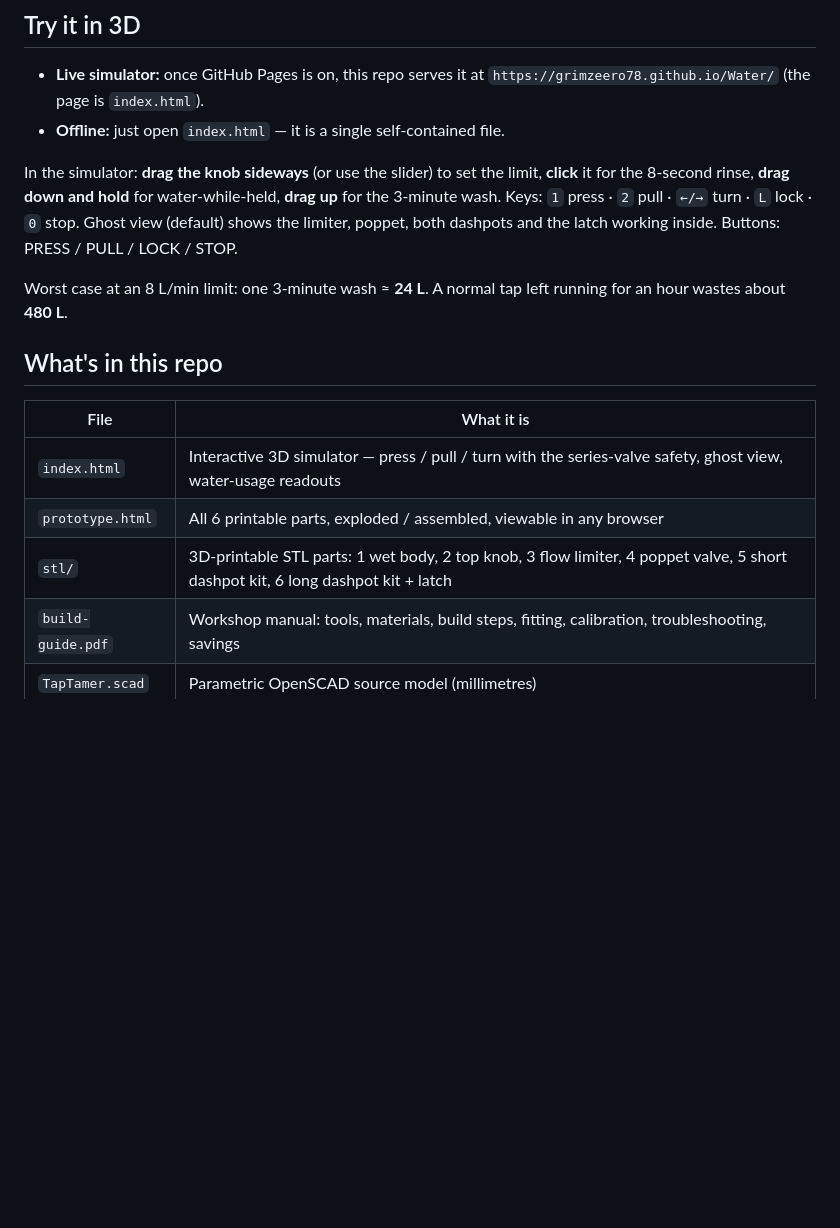
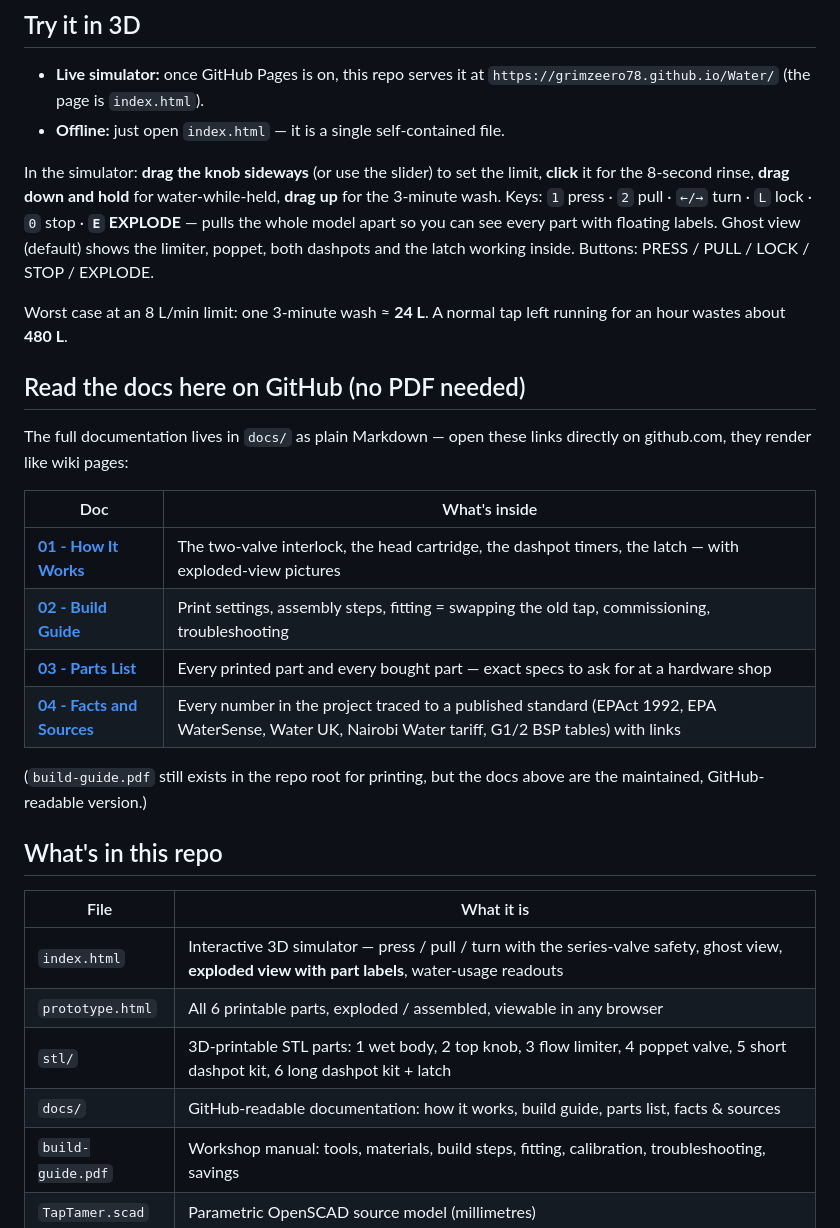
Before and after one commit to Grimzeero78/Water, a Markdown page: README.md, the part around the change. Rendered like a GitHub page; blank space fills up the shorter version.

```diff
--- a/README.md
+++ b/README.md
@@ -20,19 +20,37 @@ Two valves sit **in series** inside **one compact head cartridge** on top of the
 In the simulator: **drag the knob sideways** (or use the slider) to set the limit,
 **click** it for the 8-second rinse, **drag down and hold** for water-while-held,
 **drag up** for the 3-minute wash. Keys: `1` press · `2` pull · `←/→` turn ·
-`L` lock · `0` stop. Ghost view (default) shows the limiter, poppet, both dashpots
-and the latch working inside. Buttons: PRESS / PULL / LOCK / STOP.
+`L` lock · `0` stop · **`E` EXPLODE** — pulls the whole model apart so you can
+see every part with floating labels. Ghost view (default) shows the limiter,
+poppet, both dashpots and the latch working inside. Buttons: PRESS / PULL / LOCK /
+STOP / EXPLODE.
 
 Worst case at an 8 L/min limit: one 3-minute wash ≈ **24 L**. A normal tap left
 running for an hour wastes about **480 L**.
+
+## Read the docs here on GitHub (no PDF needed)
+
+The full documentation lives in `docs/` as plain Markdown — open these links
+directly on github.com, they render like wiki pages:
+
+| Doc | What's inside |
+|---|---|
+| **[01 - How It Works](docs/01-HOW-IT-WORKS.md)** | The two-valve interlock, the head cartridge, the dashpot timers, the latch — with exploded-view pictures |
+| **[02 - Build Guide](docs/02-BUILD-GUIDE.md)** | Print settings, assembly steps, fitting = swapping the old tap, commissioning, troubleshooting |
+| **[03 - Parts List](docs/03-PARTS-LIST.md)** | Every printed part and every bought part — exact specs to ask for at a hardware shop |
+| **[04 - Facts and Sources](docs/04-FACTS-AND-SOURCES.md)** | Every number in the project traced to a published standard (EPAct 1992, EPA WaterSense, Water UK, Nairobi Water tariff, G1/2 BSP tables) with links |
+
+(`build-guide.pdf` still exists in the repo root for printing, but the docs
+above are the maintained, GitHub-readable version.)
 
 ## What's in this repo
 
 | File | What it is |
 |---|---|
-| `index.html` | Interactive 3D simulator — press / pull / turn with the series-valve safety, ghost view, water-usage readouts |
+| `index.html` | Interactive 3D simulator — press / pull / turn with the series-valve safety, ghost view, **exploded view with part labels**, water-usage readouts |
 | `prototype.html` | All 6 printable parts, exploded / assembled, viewable in any browser |
 | `stl/` | 3D-printable STL parts: 1 wet body, 2 top knob, 3 flow limiter, 4 poppet valve, 5 short dashpot kit, 6 long dashpot kit + latch |
+| `docs/` | GitHub-readable documentation: how it works, build guide, parts list, facts & sources |
 | `build-guide.pdf` | Workshop manual: tools, materials, build steps, fitting, calibration, troubleshooting, savings |
 | `TapTamer.scad` | Parametric OpenSCAD source model (millimetres) |
 | `guide-assets/` | Diagrams and renders used by the guide |
```
Also changed, not shown: docs/01-HOW-IT-WORKS.md (added, +118 -0 lines), docs/02-BUILD-GUIDE.md (added, +111 -0 lines), docs/03-PARTS-LIST.md (added, +55 -0 lines), docs/04-FACTS-AND-SOURCES.md (added, +74 -0 lines), docs/images/exploded-front.png (added), docs/images/exploded-side.png (added), 2 other files.
